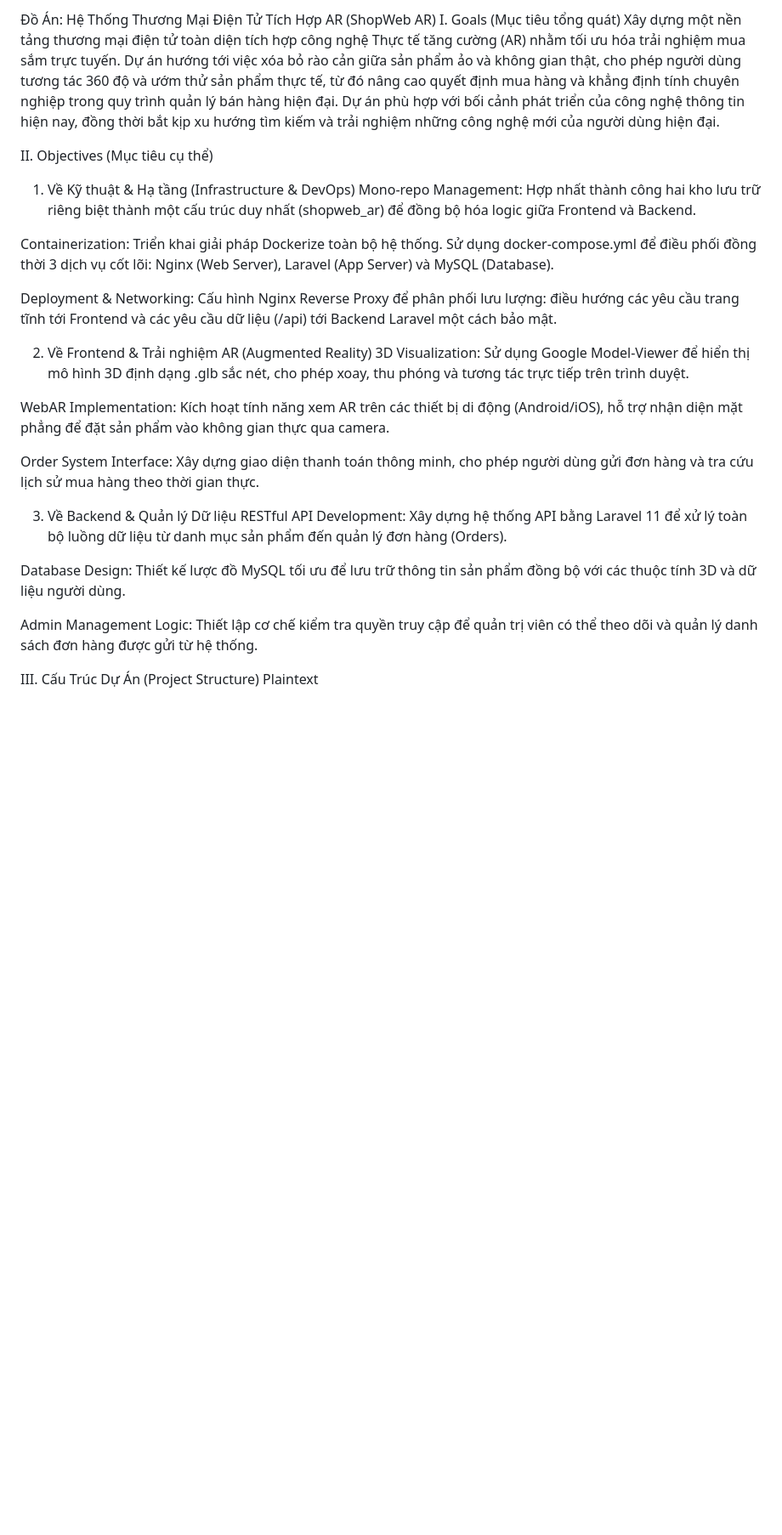
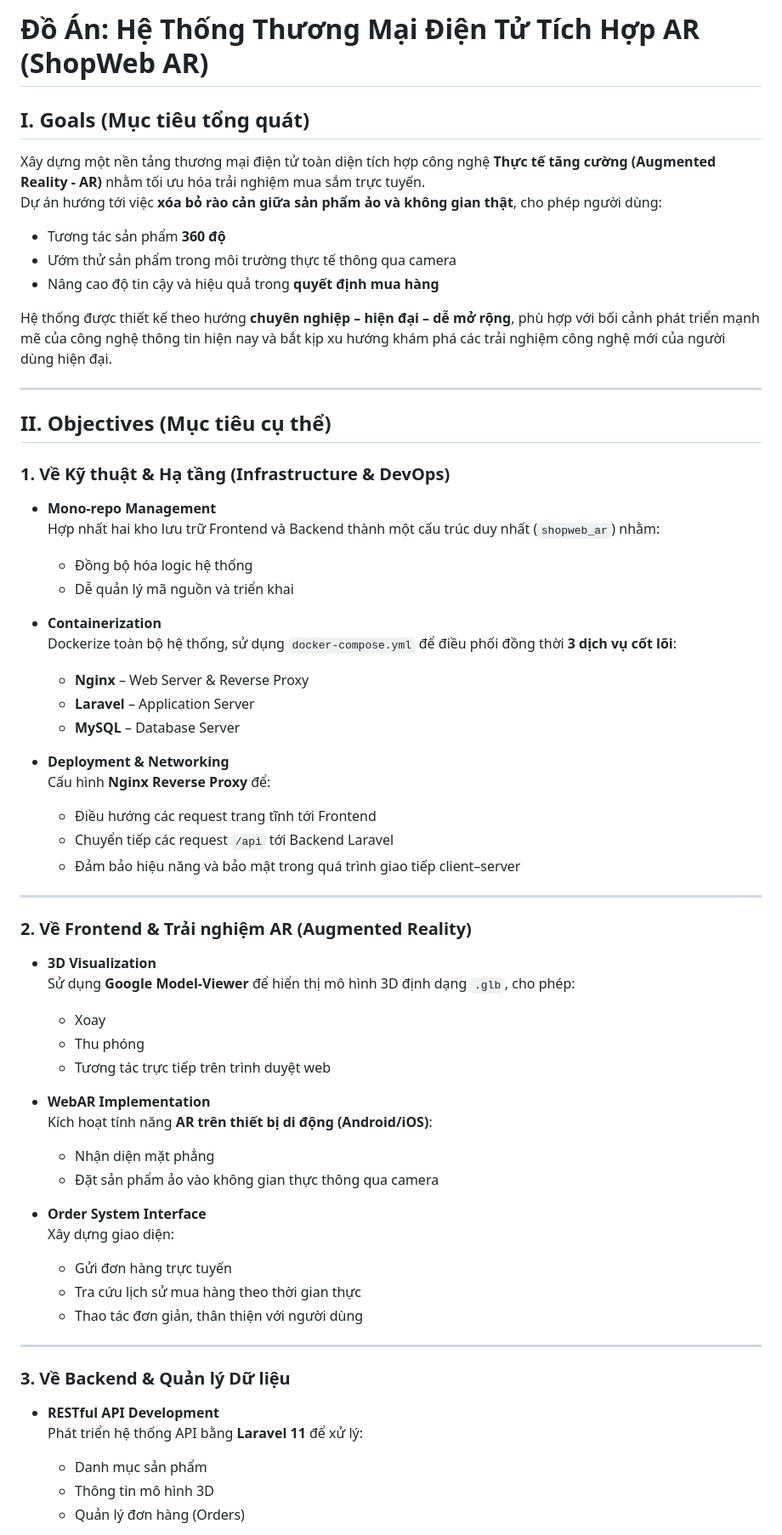
Before and after one commit to trieuduytant67-llll/SE2025-5.1, a Markdown page: README.md, the part around one of its changes. Shown at 85% size. GitHub-like rendering; blank space fills up the shorter version.

```diff
--- a/README.md
+++ b/README.md
@@ -1,29 +1,67 @@
-Đồ Án: Hệ Thống Thương Mại Điện Tử Tích Hợp AR (ShopWeb AR)
-I. Goals (Mục tiêu tổng quát)
-Xây dựng một nền tảng thương mại điện tử toàn diện tích hợp công nghệ Thực tế tăng cường (AR) nhằm tối ưu hóa trải nghiệm mua sắm trực tuyến. Dự án hướng tới việc xóa bỏ rào cản giữa sản phẩm ảo và không gian thật, cho phép người dùng tương tác 360 độ và ướm thử sản phẩm thực tế, từ đó nâng cao quyết định mua hàng và khẳng định tính chuyên nghiệp trong quy trình quản lý bán hàng hiện đại. Dự án phù hợp với bối cảnh phát triển của công nghệ thông tin hiện nay, đồng thời bắt kịp xu hướng tìm kiếm và trải nghiệm những công nghệ mới của người dùng hiện đại.
+# Đồ Án: Hệ Thống Thương Mại Điện Tử Tích Hợp AR (ShopWeb AR)
 
-II. Objectives (Mục tiêu cụ thể)
-1. Về Kỹ thuật & Hạ tầng (Infrastructure & DevOps)
-Mono-repo Management: Hợp nhất thành công hai kho lưu trữ riêng biệt thành một cấu trúc duy nhất (shopweb_ar) để đồng bộ hóa logic giữa Frontend và Backend.
+## I. Goals (Mục tiêu tổng quát)
 
-Containerization: Triển khai giải pháp Dockerize toàn bộ hệ thống. Sử dụng docker-compose.yml để điều phối đồng thời 3 dịch vụ cốt lõi: Nginx (Web Server), Laravel (App Server) và MySQL (Database).
+Xây dựng một nền tảng thương mại điện tử toàn diện tích hợp công nghệ **Thực tế tăng cường (Augmented Reality - AR)** nhằm tối ưu hóa trải nghiệm mua sắm trực tuyến.
+Dự án hướng tới việc **xóa bỏ rào cản giữa sản phẩm ảo và không gian thật**, cho phép người dùng:
 
-Deployment & Networking: Cấu hình Nginx Reverse Proxy để phân phối lưu lượng: điều hướng các yêu cầu trang tĩnh tới Frontend và các yêu cầu dữ liệu (/api) tới Backend Laravel một cách bảo mật.
+- Tương tác sản phẩm **360 độ**
+- Ướm thử sản phẩm trong môi trường thực tế thông qua camera
+- Nâng cao độ tin cậy và hiệu quả trong **quyết định mua hàng**
 
-2. Về Frontend & Trải nghiệm AR (Augmented Reality)
-3D Visualization: Sử dụng Google Model-Viewer để hiển thị mô hình 3D định dạng .glb sắc nét, cho phép xoay, thu phóng và tương tác trực tiếp trên trình duyệt.
+Hệ thống được thiết kế theo hướng **chuyên nghiệp – hiện đại – dễ mở rộng**, phù hợp với bối cảnh phát triển mạnh mẽ của công nghệ thông tin hiện nay và bắt kịp xu hướng khám phá các trải nghiệm công nghệ mới của người dùng hiện đại.
 
-WebAR Implementation: Kích hoạt tính năng xem AR trên các thiết bị di động (Android/iOS), hỗ trợ nhận diện mặt phẳng để đặt sản phẩm vào không gian thực qua camera.
+---
 
-Order System Interface: Xây dựng giao diện thanh toán thông minh, cho phép người dùng gửi đơn hàng và tra cứu lịch sử mua hàng theo thời gian thực.
+## II. Objectives (Mục tiêu cụ thể)
 
-3. Về Backend & Quản lý Dữ liệu
-RESTful API Development: Xây dựng hệ thống API bằng Laravel 11 để xử lý toàn bộ luồng dữ liệu từ danh mục sản phẩm đến quản lý đơn hàng (Orders).
+### 1. Về Kỹ thuật & Hạ tầng (Infrastructure & DevOps)
 
-Database Design: Thiết kế lược đồ MySQL tối ưu để lưu trữ thông tin sản phẩm đồng bộ với các thuộc tính 3D và dữ liệu người dùng.
+- **Mono-repo Management**
+  Hợp nhất hai kho lưu trữ Frontend và Backend thành một cấu trúc duy nhất (`shopweb_ar`) nhằm:
+  - Đồng bộ hóa logic hệ thống
+  - Dễ quản lý mã nguồn và triển khai
 
-Admin Management Logic: Thiết lập cơ chế kiểm tra quyền truy cập để quản trị viên có thể theo dõi và quản lý danh sách đơn hàng được gửi từ hệ thống.
+- **Containerization**
+  Dockerize toàn bộ hệ thống, sử dụng `docker-compose.yml` để điều phối đồng thời **3 dịch vụ cốt lõi**:
+  - **Nginx** – Web Server & Reverse Proxy
+  - **Laravel** – Application Server
+  - **MySQL** – Database Server
 
-III. Cấu Trúc Dự Án (Project Structure)
-Plaintext
+- **Deployment & Networking**
+  Cấu hình **Nginx Reverse Proxy** để:
+  - Điều hướng các request trang tĩnh tới Frontend
+  - Chuyển tiếp các request `/api` tới Backend Laravel
+  - Đảm bảo hiệu năng và bảo mật trong quá trình giao tiếp client–server
 
+---
+
+### 2. Về Frontend & Trải nghiệm AR (Augmented Reality)
+
+- **3D Visualization**
+  Sử dụng **Google Model-Viewer** để hiển thị mô hình 3D định dạng `.glb`, cho phép:
+  - Xoay
+  - Thu phóng
+  - Tương tác trực tiếp trên trình duyệt web
+
+- **WebAR Implementation**
+  Kích hoạt tính năng **AR trên thiết bị di động (Android/iOS)**:
+  - Nhận diện mặt phẳng
+  - Đặt sản phẩm ảo vào không gian thực thông qua camera
+
+- **Order System Interface**
+  Xây dựng giao diện:
+  - Gửi đơn hàng trực tuyến
+  - Tra cứu lịch sử mua hàng theo thời gian thực
+  - Thao tác đơn giản, thân thiện với người dùng
+
+---
+
+### 3. Về Backend & Quản lý Dữ liệu
+
+- **RESTful API Development**
+  Phát triển hệ thống API bằng **Laravel 11** để xử lý:
+  - Danh mục sản phẩm
+  - Thông tin mô hình 3D
+  - Quản lý đơn hàng (Orders)
+
```
Also changed, not shown: other parts of README.md (+21 -9 lines).
